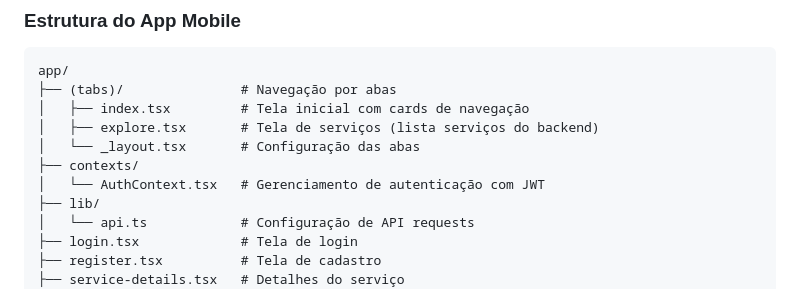
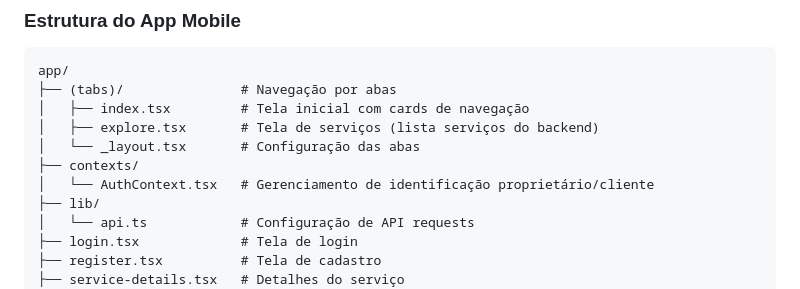
Before and after one commit to Vortex-Hub-Tech/scheduling-system, a Markdown page: replit.md, the part around the change. Rendered like a GitHub page.

Commit message:
Adjust authentication context to identify users
Update AuthContext.tsx to manage owner/client identification instead of JWT authentication.

Replit-Commit-Author: Agent
Replit-Commit-Session-Id: 0447447e-a7d0-4251-900f-9fbea61d369a
Replit-Commit-Checkpoint-Type: intermediate_checkpoint
Replit-Commit-Event-Id: 53b8985f-de1c-4c7e-8da2-8170f60de975
Replit-Commit-Screenshot-Url: https://storage.googleapis.com/screenshot-production-us-central1/6124a691-9267-42d5-b148-405b8894ed1a/0447447e-a7d0-4251-900f-9fbea61d369a/a6qipw2

```diff
--- a/replit.md
+++ b/replit.md
@@ -158,7 +158,7 @@ app/
 │   ├── explore.tsx       # Tela de serviços (lista serviços do backend)
 │   └── _layout.tsx       # Configuração das abas
 ├── contexts/
-│   └── AuthContext.tsx   # Gerenciamento de autenticação com JWT
+│   └── AuthContext.tsx   # Gerenciamento de identificação proprietário/cliente
 ├── lib/
 │   └── api.ts            # Configuração de API requests
 ├── login.tsx             # Tela de login
```
